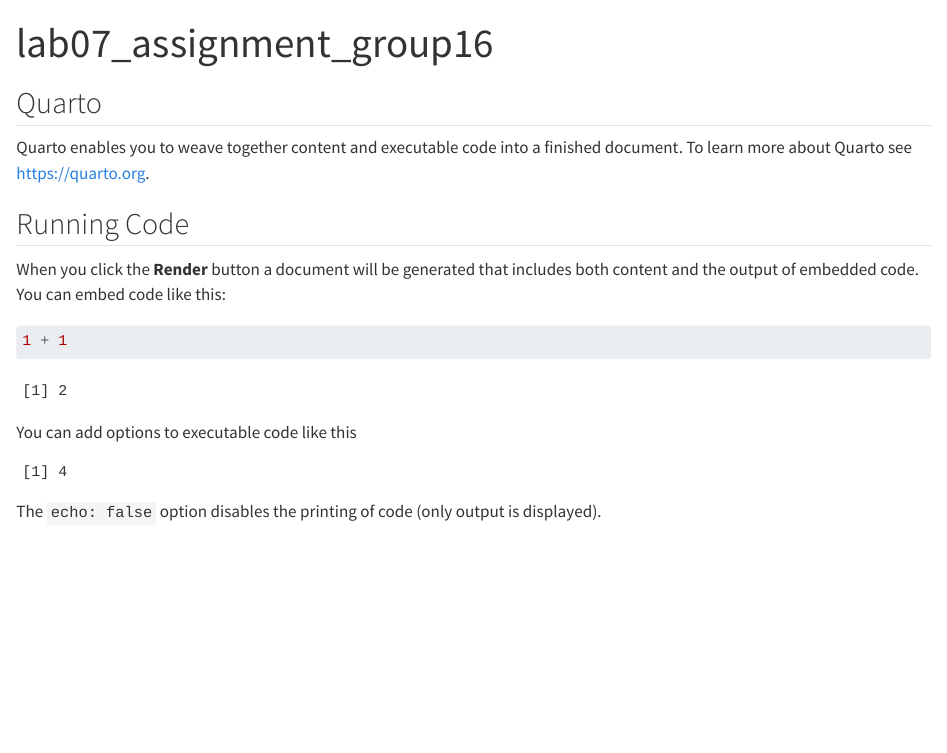
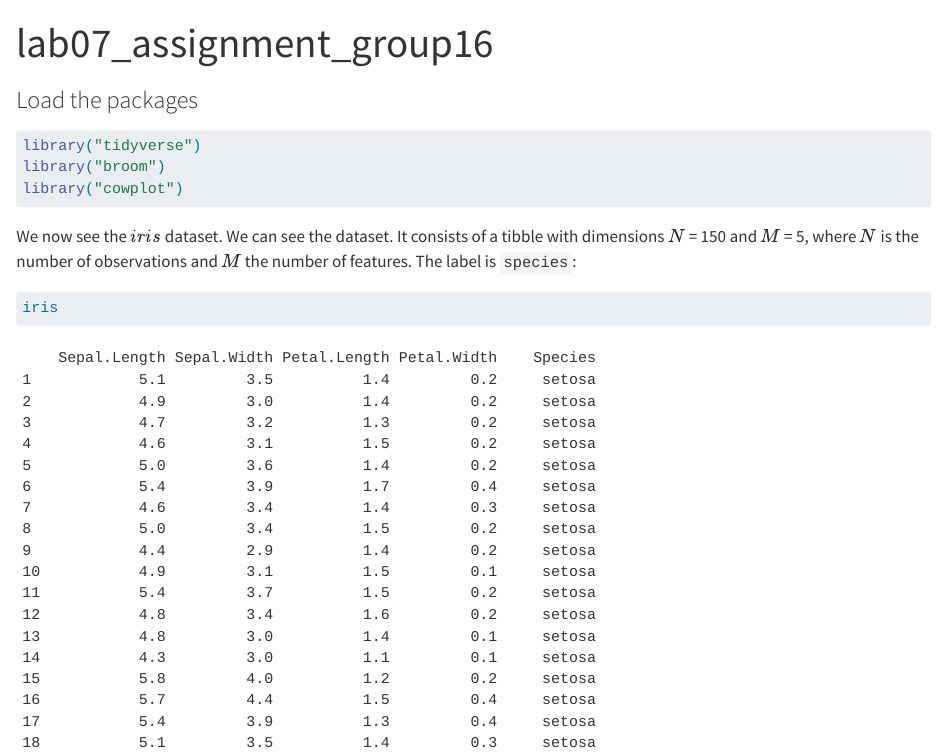
Before and after one commit to rforbiodatascience24/group16, a Quarto document (lab07_assignment.qmd): the page in a window 1100 px wide, from its top. Rendered offline with R 4.5, knitr and Pandoc in place of Quarto, with nearby package versions.

Commit message:
I do the first part of the assignment

````diff
--- a/lab07_assignment.qmd
+++ b/lab07_assignment.qmd
@@ -4,23 +4,18 @@
 editor: visual
 ---
 
-## Quarto
-
-Quarto enables you to weave together content and executable code into a finished document. To learn more about Quarto see <https://quarto.org>.
-
-## Running Code
-
-When you click the **Render** button a document will be generated that includes both content and the output of embedded code. You can embed code like this:
+### Load the packages
 
 ```{r}
-1 + 1
+#| message = FALSE
+library("tidyverse")
+library("broom")
+library("cowplot")
 ```
 
-You can add options to executable code like this
+We now see the $iris$ dataset. We can see the dataset. It consists of a tibble with dimensions $N$ = 150 and $M$ = 5, where $N$ is the number of observations and $M$ the number of features. The label is `species`:
 
 ```{r}
-#| echo: false
-2 * 2
+iris
 ```
 
-The `echo: false` option disables the printing of code (only output is displayed).
````
Also changed, not shown: lab07_assignment.qmd (24 more changed lines).
